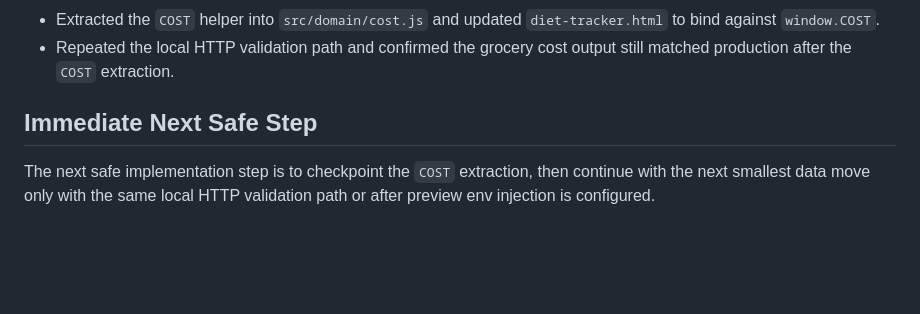
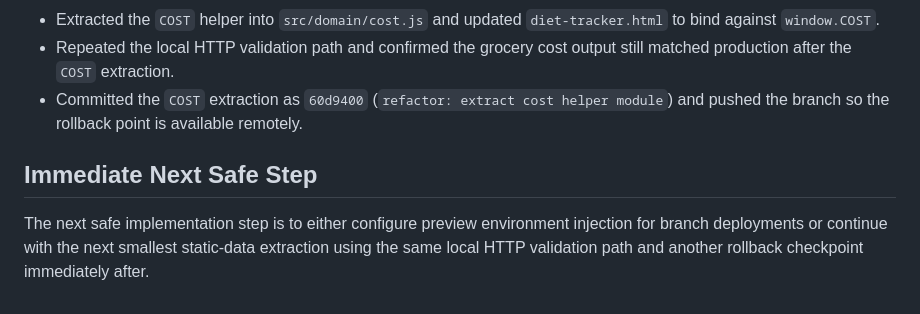
Before and after one commit to Zed-777/diet-tracker, a Markdown page: modularize_plan.md, the part around the change. GitHub-like rendering; blank space fills up the shorter version.

Commit message:
docs: sync modularization checkpoint

```diff
--- a/modularize_plan.md
+++ b/modularize_plan.md
@@ -448,7 +448,8 @@ Run these checks against the preview deployment for every extraction PR.
 - Validated the branch locally over HTTP with a temporary untracked `config.js`, confirmed the app booted successfully, and verified grocery cost output matched production for the same profile and week.
 - Extracted the `COST` helper into `src/domain/cost.js` and updated `diet-tracker.html` to bind against `window.COST`.
 - Repeated the local HTTP validation path and confirmed the grocery cost output still matched production after the `COST` extraction.
+- Committed the `COST` extraction as `60d9400` (`refactor: extract cost helper module`) and pushed the branch so the rollback point is available remotely.
 
 ## Immediate Next Safe Step
 
-The next safe implementation step is to checkpoint the `COST` extraction, then continue with the next smallest data move only with the same local HTTP validation path or after preview env injection is configured.
+The next safe implementation step is to either configure preview environment injection for branch deployments or continue with the next smallest static-data extraction using the same local HTTP validation path and another rollback checkpoint immediately after.
```
